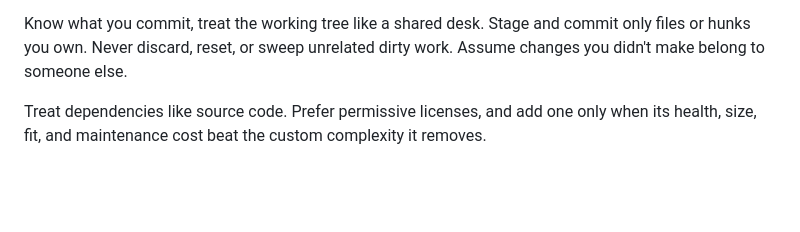
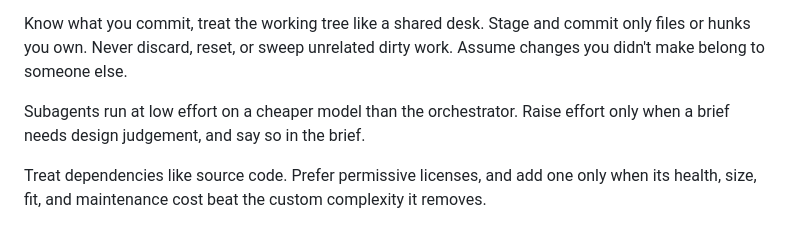
Before and after one commit to kristofferremback/slopestyle, a Markdown page: agents/AGENTS.md, the part around the change. GitHub-like rendering; blank space fills up the shorter version.

```diff
--- a/agents/AGENTS.md
+++ b/agents/AGENTS.md
@@ -17,6 +17,8 @@ Don't speak *as me*. Never open issues, pull requests, comments, or contact main
 Ask before reaching out or publishing prose addressed to users or other humans. In projects I maintain, feel free to publish PR descriptions, review replies, bot interactions, previews, and artifacts when they are expected output from you. Use proper agent attribution.
 
 Know what you commit, treat the working tree like a shared desk. Stage and commit only files or hunks you own. Never discard, reset, or sweep unrelated dirty work. Assume changes you didn't make belong to someone else.
+
+Subagents run at low effort on a cheaper model than the orchestrator. Raise effort only when a brief needs design judgement, and say so in the brief.
 
 Treat dependencies like source code. Prefer permissive licenses, and add one only when its health, size, fit, and maintenance cost beat the custom complexity it removes.
 
```
Also changed, not shown: skills/build/SKILL.md (+8 -2 lines).
